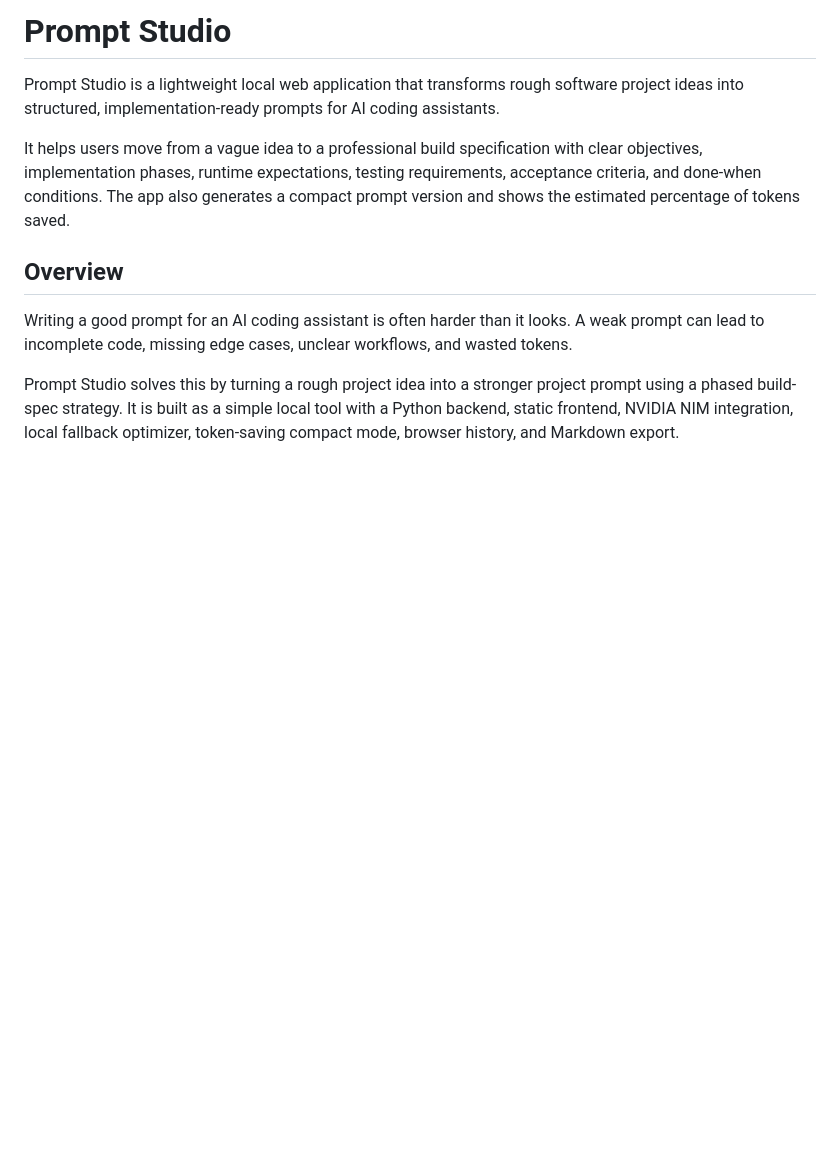
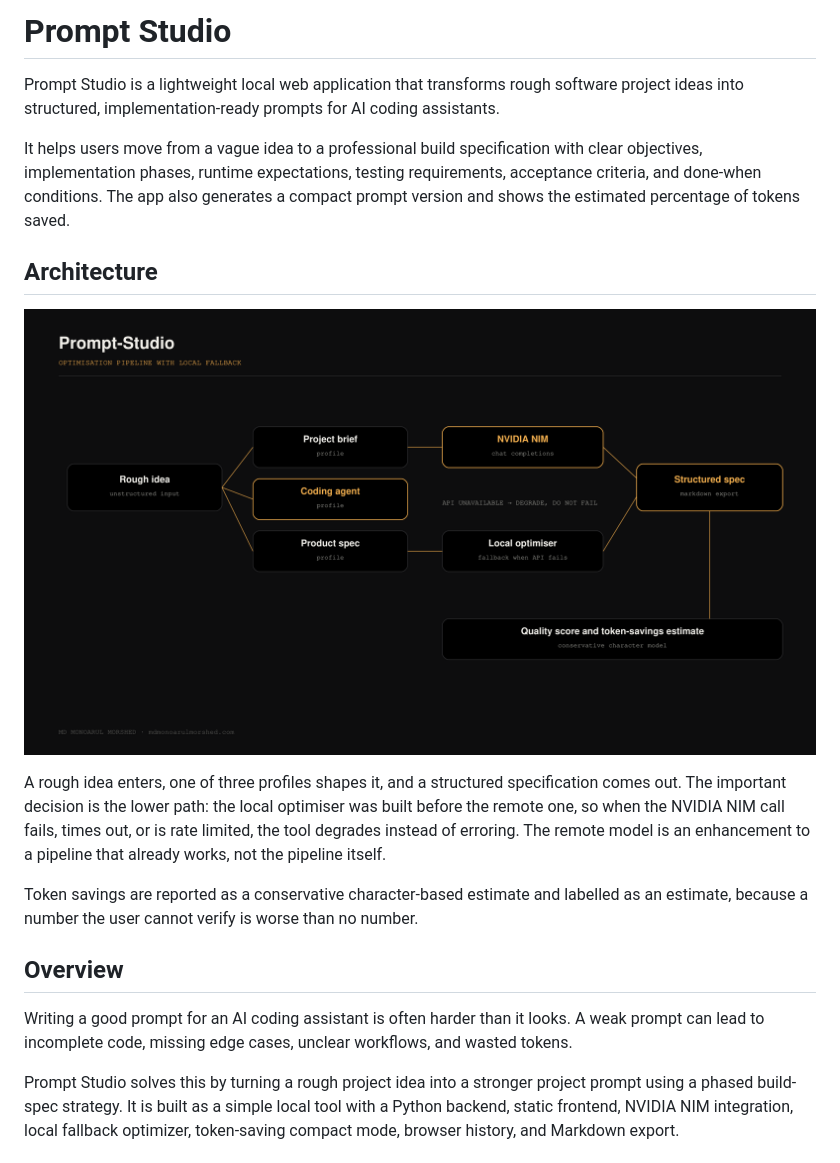
Before and after one commit to MORSHEDMDMONOARUL/Prompt-Studio, a Markdown page: README.md, the part around the change. GitHub-like rendering; pictures changed too: docs/architecture.png (added); blank space fills up the shorter version.

Commit message:
docs: add an architecture diagram and explanation to the README

```diff
--- a/README.md
+++ b/README.md
@@ -3,6 +3,19 @@
 Prompt Studio is a lightweight local web application that transforms rough software project ideas into structured, implementation-ready prompts for AI coding assistants.
 
 It helps users move from a vague idea to a professional build specification with clear objectives, implementation phases, runtime expectations, testing requirements, acceptance criteria, and done-when conditions. The app also generates a compact prompt version and shows the estimated percentage of tokens saved.
+
+## Architecture
+
+![Prompt-Studio architecture](docs/architecture.png)
+
+A rough idea enters, one of three profiles shapes it, and a structured specification
+comes out. The important decision is the lower path: the local optimiser was built before
+the remote one, so when the NVIDIA NIM call fails, times out, or is rate limited, the tool
+degrades instead of erroring. The remote model is an enhancement to a pipeline that
+already works, not the pipeline itself.
+
+Token savings are reported as a conservative character-based estimate and labelled as an
+estimate, because a number the user cannot verify is worse than no number.
 
 ## Overview
 
```
